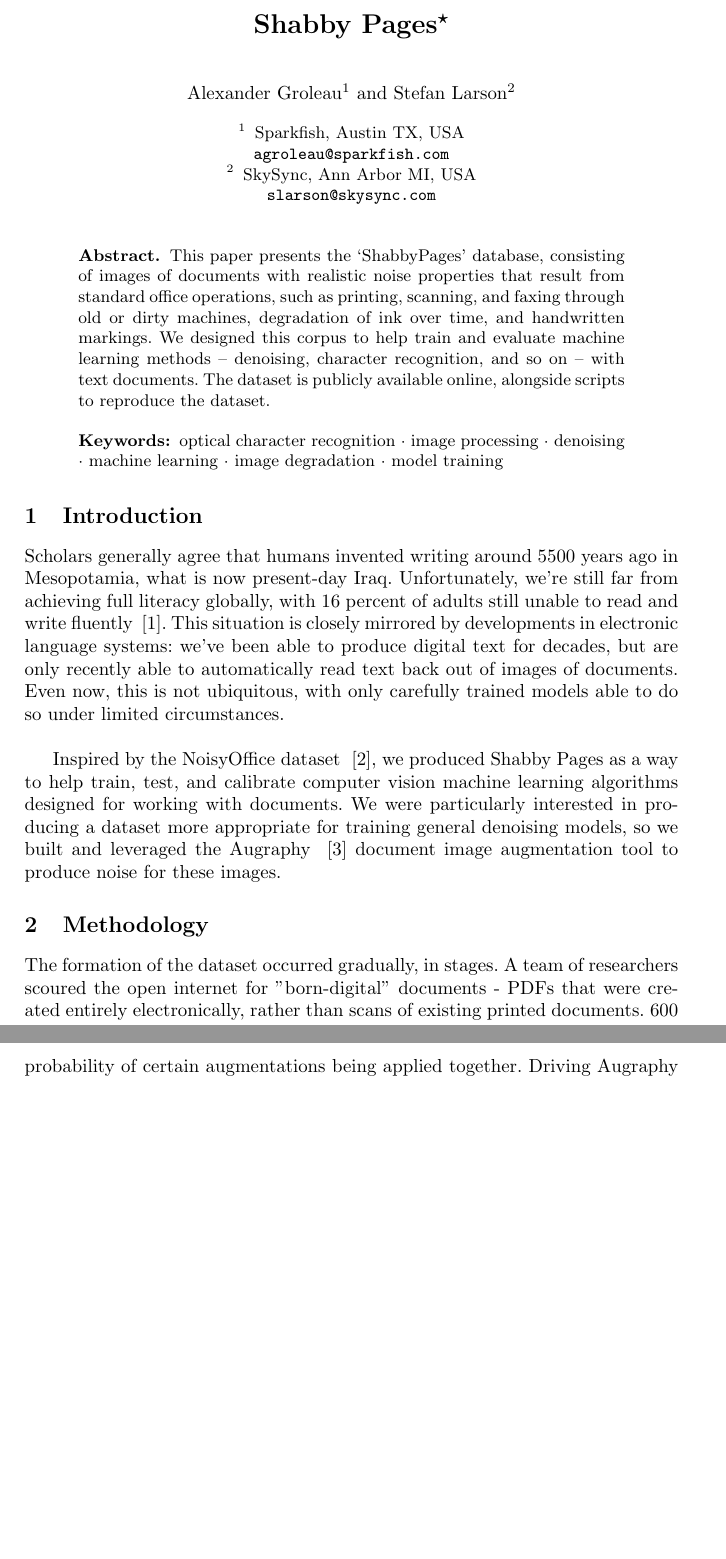
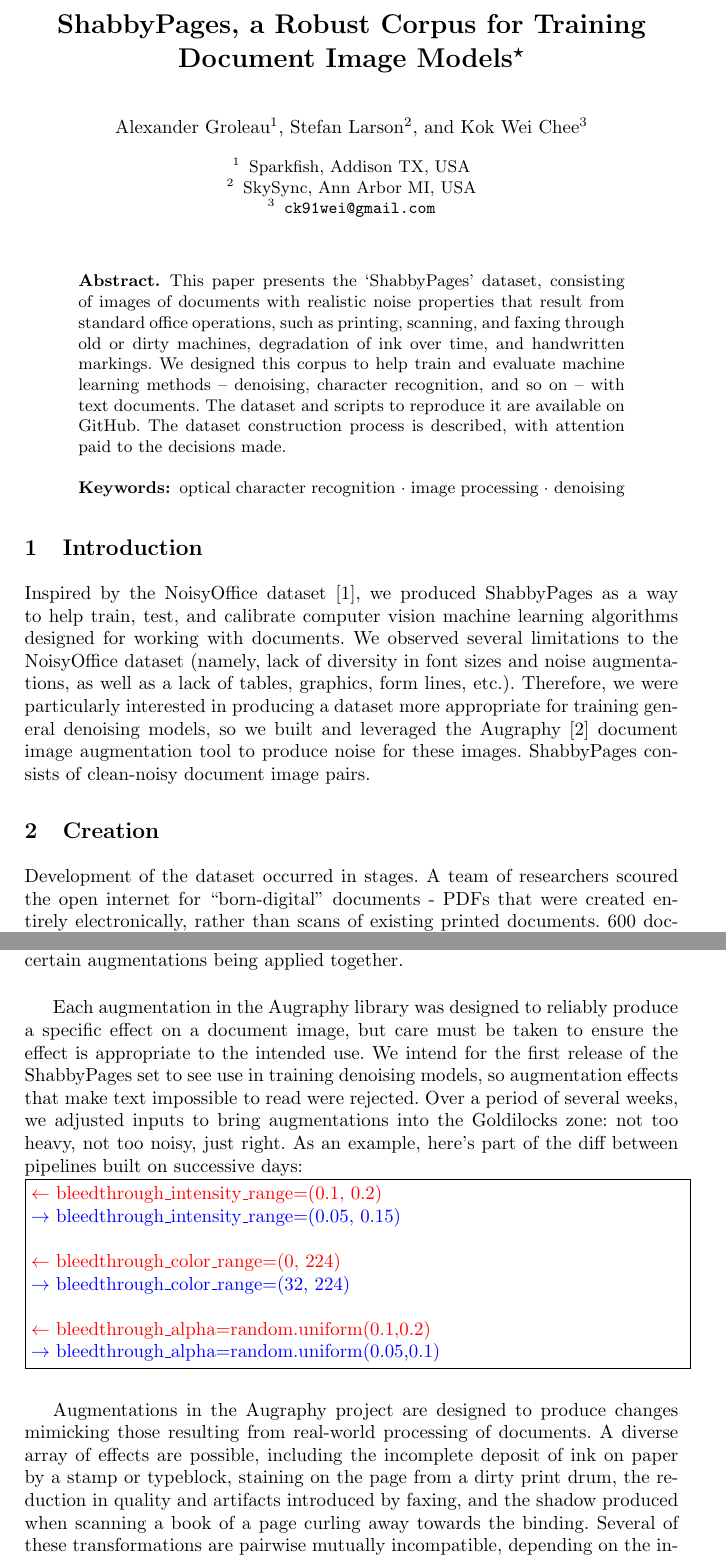
Before and after one commit to sparkfish/shabby-pages, a LaTeX thesis (paper/shabby.tex): two parts of pages 1 and 3 of 3 before the commit and two parts of pages 1 and 3 of 5 after it, joined at a grey line, cut at the place of the change, the shorter picture padded with empty space. Compiled offline with pdfLaTeX.

Commit message:
restylize as ShabbyPages, update tex source and pdf, add image

```diff
--- a/paper/shabby.tex
+++ b/paper/shabby.tex
@@ -30,31 +14,31 @@
 
 \begin{document}
 
-\title{Shabby Pages\thanks{Supported by Sparkfish LLC.}}
+\title{ShabbyPages, a Robust Corpus for Training Document Image Models\thanks{Supported by Sparkfish LLC.}}
 
 \author{Alexander Groleau\inst{1} \and
-  Stefan Larson\inst{2}}
+  Stefan Larson\inst{2} \and
+  Kok Wei Chee\inst{3}}
 
-\institute{Sparkfish, Austin TX, USA\\
-  \email{agroleau@sparkfish.com}\and
+\institute{Sparkfish, Addison TX, USA\\\and
   SkySync, Ann Arbor MI, USA\\
-  \email{slarson@skysync.com}}
+  \and
+  \email{ck91wei@gmail.com}}
 \maketitle
 
+\begin{abstract}
+This paper presents the ‘ShabbyPages’ dataset, consisting of images of documents with realistic noise properties that result from standard office operations, such as printing, scanning, and faxing through old or dirty machines, degradation of ink over time, and handwritten markings. We designed this corpus to help train and evaluate machine learning methods -- denoising, character recognition, and so on -- with text documents. The dataset and scripts to reproduce it are available on GitHub. The dataset construction process is described, with attention paid to the decisions made.
 
-
-\begin{abstract}
-This paper presents the ‘ShabbyPages’ database, consisting of images of documents with realistic noise properties that result from standard office operations, such as printing, scanning, and faxing through old or dirty machines, degradation of ink over time, and handwritten markings. We designed this corpus to help train and evaluate machine learning methods -- denoising, character recognition, and so on -- with text documents. The dataset is publicly available online, alongside scripts to reproduce the dataset.
-
-\keywords{optical character recognition \and image processing \and denoising \and machine learning \and image degradation \and model training}
+\keywords{optical character recognition \and image processing \and denoising}
 \end{abstract}
 
+\section{Introduction}
+Inspired by the NoisyOffice dataset~\cite{ref_url1}, we produced ShabbyPages as a way to help train, test, and calibrate computer vision machine learning algorithms designed for working with documents. We observed several limitations to the NoisyOffice dataset (namely, lack of diversity in font sizes and noise augmentations, as well as a lack of tables, graphics, form lines, etc.). Therefore, we were particularly interested in producing a dataset more appropriate for training general denoising models, so we built and leveraged the Augraphy~\cite{ref_url2} document image augmentation tool to produce noise for these images. ShabbyPages consists of  clean-noisy document image pairs.
 
+\section{Creation}
+Development of the dataset occurred in stages. A team of researchers scoured the open internet for ``born-digital" documents - PDFs that were created entirely electronically, rather than scans of existing printed documents. 600 documents were collected for review, representing categories such as government press releases, corporate financial communiques, informational brochures, and many others.\\
 
-\section{Introduction}
-Scholars generally agree that humans invented writing around 5500 years ago in Mesopotamia, what is now present-day Iraq. Unfortunately, we're still far from achieving full literacy globally, with 16 percent of adults still unable to read and write fluently ~\cite{ref_url1}. This situation is closely mirrored by developments in electronic language systems: we've been able to produce digital text for decades, but are only recently able to automatically read text back out of images of documents. Even now, this is not ubiquitous, with only carefully trained models able to do so under limited circumstances. \\
+The \textit{pdftoppm} tool was used to separate each document into its constituent pages, converting these to PNGs in the process, using GNU Parallel ~\cite{ref_parallel} to distribute the job across all available cores. \texttt{parallel pdftoppm pdfs/{} pages/{} -png -r 150} took 2 minutes to process 6202 pages on a Ryzen 9 5950x.\\
 
-Inspired by the NoisyOffice dataset ~\cite{ref_url2}, we produced Shabby Pages as a way to help train, test, and calibrate computer vision machine learning algorithms designed for working with documents. We were particularly interested in producing a dataset more appropriate for training general denoising models, so we built and leveraged the Augraphy ~\cite{ref_url3} document image augmentation tool to produce noise for these images.
+From there, we used Python's \textit{cv2} library ~\cite{ref_url3} to convert each document's color channels to grayscale, and once color data was removed, we generated and applied an Augraphy pipeline. After augmenting the images, we fit each to a standard 8.5''x11'' Letter document at various DPI levels, cropping to fit where necessary. There were several possible resizing methods, but we opted to use one which simulates using a document scanner to capture an image.  Code for all of these processes is available on GitHub~\cite{ref_shabby}.
 
-\section{Methodology}
-The formation of the dataset occurred gradually, in stages. A team of researchers scoured the open internet for "born-digital" documents - PDFs that were created entirely electronically, rather than scans of existing printed documents. 600 documents were collected for review, representing categories such as government press releases, corporate financial communiques, informational brochures, and many others.\\
@@ -69,16 +53,19 @@ took 15 minutes and 7 seconds to process 6175 pages on a Ryzen 9 5950x, with the
+The default augmentation pipeline has already been tuned to produce realistic output, but the parameters required some careful tweaking to achieve our goals. Even so, there wasn't a great deal of work to do here beyond fiddling with constants to add or remove sources of variation, and to reduce the probability of certain augmentations being applied together.\\
 
-From there, we used Python's \textit{cv2} library ~\cite{ref_url4} to convert each document's color channels to grayscale, and once color data was removed, we generated and applied an Augraphy pipeline. After augmenting the images, we fit each to a standard 8.5''x11'' Letter document at various DPI levels, cropping to fit where necessary. There were several possible resizing methods, but we opted to use one which simulates using a document scanner to capture an image. Code for all of these processes is available on GitHub.
+Each augmentation in the Augraphy library was designed to reliably produce a specific effect on a document image, but care must be taken to ensure the effect is appropriate to the intended use. We intend for the first release of the ShabbyPages set to see use in training denoising models, so augmentation effects that make text impossible to read were rejected. Over a period of several weeks, we adjusted inputs to bring augmentations into the Goldilocks zone: not too heavy, not too noisy, just right. As an example, here's part of the diff between pipelines built on successive days:
 
-\section{Shabby Pages - An Augraphy Project}
-In our investigations, we came across precious few sources of ground-truthed document images. We're releasing this corpus and the code we used to produce it, to aid the research community in making more. Training denoising models requires a large quantity of noisy data and the original clean sources, and producing this is exactly what the Augraphy library was designed to facilitate. The Augraphy team has been hard at work for several months, improving the reliability, performance, and flexibility of the project, and we're proud that it's now mature enough to produce useful datasets.\\
+\noindent\fbox{\begin{minipage}{\textwidth}
+{\color{red}{$\leftarrow$ bleedthrough\_intensity\_range=(0.1, 0.2)}}
 
-Writing the augmentation pipeline was straightforward: we took the default Augraphy pipeline and parametrized all the augmentations within it, keeping the parameters at the top of a file for easy tuning. Supporting scripts were written to coordinate passing images through the Augraphy pipeline and saving them to new locations, deal with different image resolutions, and so on. It was then possible to reproduce the noising process, so a cycle of testing was conducted where we produced noised images from the pipeline, determined effects in the output we didn't want to include in the published set, and tweaked the pipeline accordingly. The Augraphy API enabled a tight feedback loop here, and made it possible to iteratively narrow in on the data we wanted.\\
+{\color{blue}{$\rightarrow$   bleedthrough\_intensity\_range=(0.05, 0.15)}}\\
 
-The default pipeline has already been tuned over several months to produce realistic output, but the parameters required some careful tweaking to achieve the dataset we wanted. Even so, there wasn't a great deal of work to do here beyond fiddling with constants to add more sources of variation, and to reduce the probability of certain augmentations being applied together. Driving Augraphy is largely a matter of developing some heuristics for unacceptable data and then telling Augraphy how to avoid producing that, so this part was largely minor edits to the build script and re-running the rendering job -- a familiar workflow for practitioners and researchers in this field.\\
+{\color{red}{$\leftarrow$ bleedthrough\_color\_range=(0, 224)}}
 
-%% TODO Clustering
-%% With the standardized images in hand, we used the Apricot submodular optimization tool (3. Apricot) to cluster the images by visual similarity, and then select representatives from each cluster. Armed with these, we determined a radius of similarity around each representative, outside of which documents would be eliminated from consideration. For each representative, we removed from the dataset all the documents that were more than 15% dissimilar. We then took the union of all the sets produced in this manner, which had the effect of removing interstitial noise images (images that are somewhere between the clusters) that complicate analysis.
+{\color{blue}{$\rightarrow$ bleedthrough\_color\_range=(32, 224)}}\\
 
+{\color{red}{$\leftarrow$ bleedthrough\_alpha=random.uniform(0.1,0.2)}}
 
-%% * TODO Denoising Dirty Documents, Again
-%% We were deeply inspired by the Kaggle competition "Denoising Dirty Documents" (5. Kaggle), where the NoisyOffice dataset was used, and wanted to try something similar with the Shabby Pages set. A competition was devised in which teams would use the Shabby Pages set to train a denoising model of their choice, which would then be tested on a set of images we reserved for this purpose.
+{\color{blue}{$\rightarrow$    bleedthrough\_alpha=random.uniform(0.05,0.1)}}
+\end{minipage}}
+\hspace{1cm}\\\\
+\indent Augmentations in the Augraphy project are designed to produce changes mimicking those resulting from real-world processing of documents. A diverse array of effects are possible, including the incomplete deposit of ink on paper by a stamp or typeblock, staining on the page from a dirty print drum, the reduction in quality and artifacts introduced by faxing, and the shadow produced when scanning a book of a page curling away towards the binding. Several of these transformations are pairwise mutually incompatible, depending on the intended outcomes of the produced documents, and determining these pairs is a large part of the process when using Augraphy.\\
```
Also changed, not shown: README.md, paper/shabby.tex (75 more changed lines), 2 other files.
